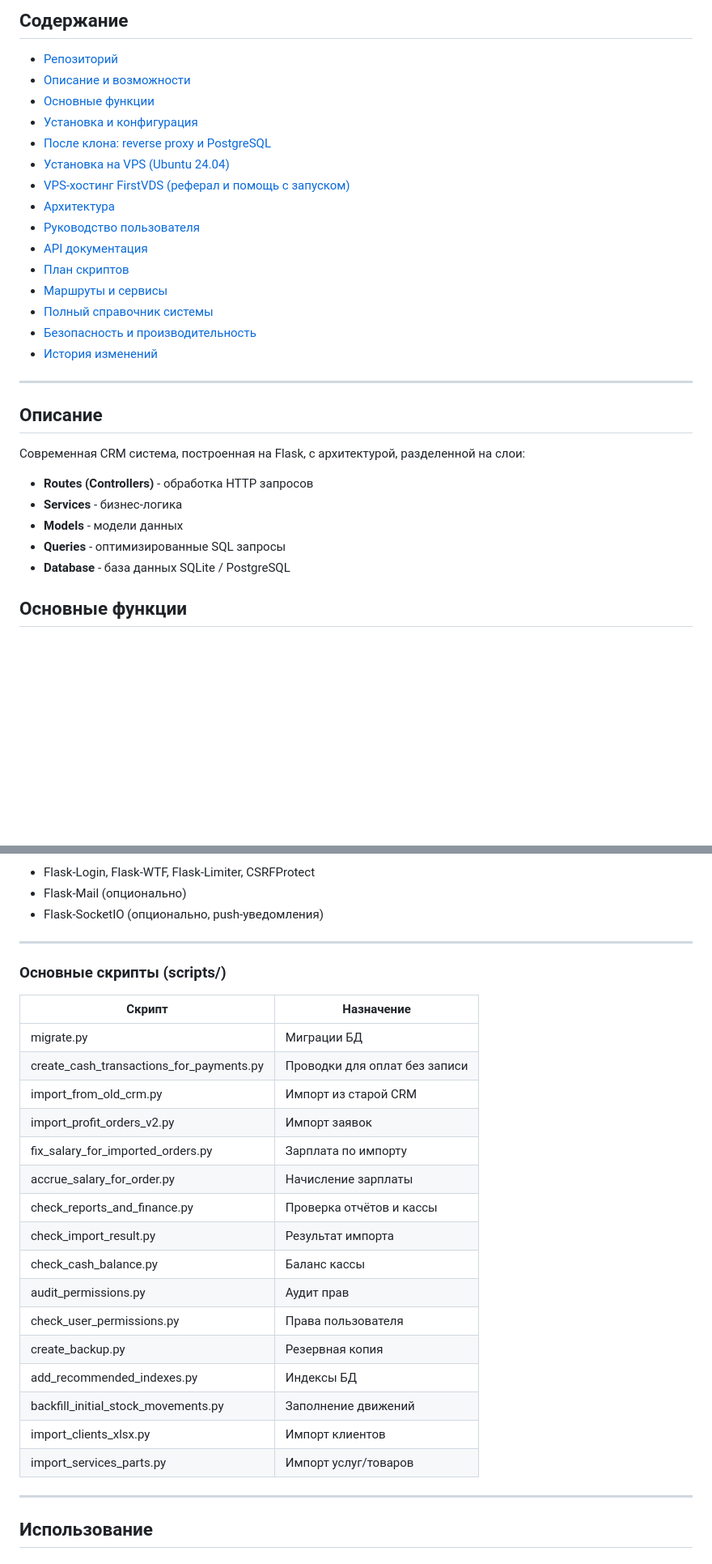
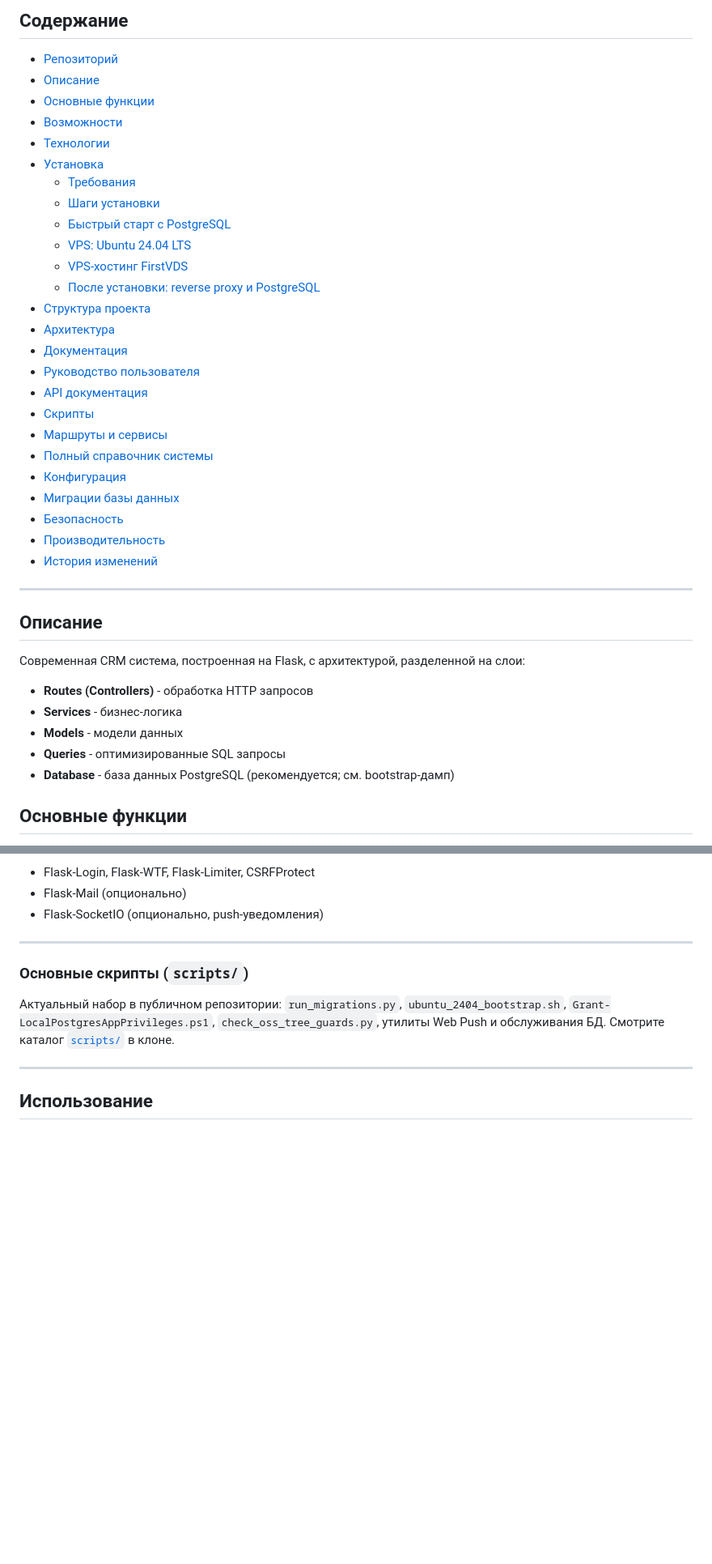
Before and after one commit to nika-sc/Nika-Service-CRM, a Markdown page: README.md, 2 parts joined by grey strips. Shown at 81% size. Rendered like a GitHub page; blank space fills up the shorter version.

```diff
--- a/README.md
+++ b/README.md
@@ -27,19 +27,29 @@ cd <имя_каталога_после_клона>
 ## Содержание
 
 - [Репозиторий](#репозиторий)
-- [Описание и возможности](#описание)
+- [Описание](#описание)
 - [Основные функции](#основные-функции)
-- [Установка и конфигурация](#установка)
-- [После клона: reverse proxy и PostgreSQL](#post-clone-reverse-proxy-and-postgresql)
-- [Установка на VPS (Ubuntu 24.04)](#vps-ubuntu-2404-lts)
-- [VPS-хостинг FirstVDS (реферал и помощь с запуском)](#firstvds-vps)
+- [Возможности](#возможности)
+- [Технологии](#технологии)
+- [Установка](#установка)
+  - [Требования](#требования)
+  - [Шаги установки](#шаги-установки)
+  - [Быстрый старт с PostgreSQL](#быстрый-старт-с-postgresql-и-демо-дампом)
+  - [VPS: Ubuntu 24.04 LTS](#vps-ubuntu-2404-lts)
+  - [VPS-хостинг FirstVDS](#firstvds-vps)
+  - [После установки: reverse proxy и PostgreSQL](#после-установки-reverse-proxy-и-postgresql)
+- [Структура проекта](#структура-проекта)
 - [Архитектура](#архитектура)
+- [Документация](#документация)
 - [Руководство пользователя](#руководство-пользователя)
 - [API документация](#api-документация)
-- [План скриптов](#план-скриптов-и-исправлений)
+- [Скрипты](#скрипты)
 - [Маршруты и сервисы](#маршруты-и-сервисы)
 - [Полный справочник системы](#полный-справочник-системы-по-результатам-сканирования-кода)
-- [Безопасность и производительность](#безопасность)
+- [Конфигурация](#конфигурация)
+- [Миграции базы данных](#миграции-базы-данных)
+- [Безопасность](#безопасность)
+- [Производительность](#производительность)
 - [История изменений](#история-изменений)
 
 ---
@@ -51,7 +61,7 @@ cd <имя_каталога_после_клона>
 - **Services** - бизнес-логика
 - **Models** - модели данных
 - **Queries** - оптимизированные SQL запросы
-- **Database** - база данных SQLite / PostgreSQL
+- **Database** - база данных PostgreSQL (рекомендуется; см. bootstrap-дамп)
 
 ## Основные функции
 
@@ -1178,26 +1175,9 @@ Socket.IO namespace: `/staff-chat`. Service Worker (Web Push): `GET /staff-chat-
 
 ---
 
-### Основные скрипты (scripts/)
-
-| Скрипт | Назначение |
-|--------|------------|
-| migrate.py | Миграции БД |
-| create_cash_transactions_for_payments.py | Проводки для оплат без записи |
-| import_from_old_crm.py | Импорт из старой CRM |
-| import_profit_orders_v2.py | Импорт заявок |
-| fix_salary_for_imported_orders.py | Зарплата по импорту |
-| accrue_salary_for_order.py | Начисление зарплаты |
-| check_reports_and_finance.py | Проверка отчётов и кассы |
-| check_import_result.py | Результат импорта |
-| check_cash_balance.py | Баланс кассы |
-| audit_permissions.py | Аудит прав |
-| check_user_permissions.py | Права пользователя |
-| create_backup.py | Резервная копия |
-| add_recommended_indexes.py | Индексы БД |
-| backfill_initial_stock_movements.py | Заполнение движений |
-| import_clients_xlsx.py | Импорт клиентов |
-| import_services_parts.py | Импорт услуг/товаров |
+### Основные скрипты (`scripts/`)
+
+Актуальный набор в публичном репозитории: `run_migrations.py`, `ubuntu_2404_bootstrap.sh`, `Grant-LocalPostgresAppPrivileges.ps1`, `check_oss_tree_guards.py`, утилиты Web Push и обслуживания БД. Смотрите каталог [`scripts/`](scripts/) в клоне.
 
 ---
 
```
Also changed, not shown: other parts of README.md (+84 -98 lines).
